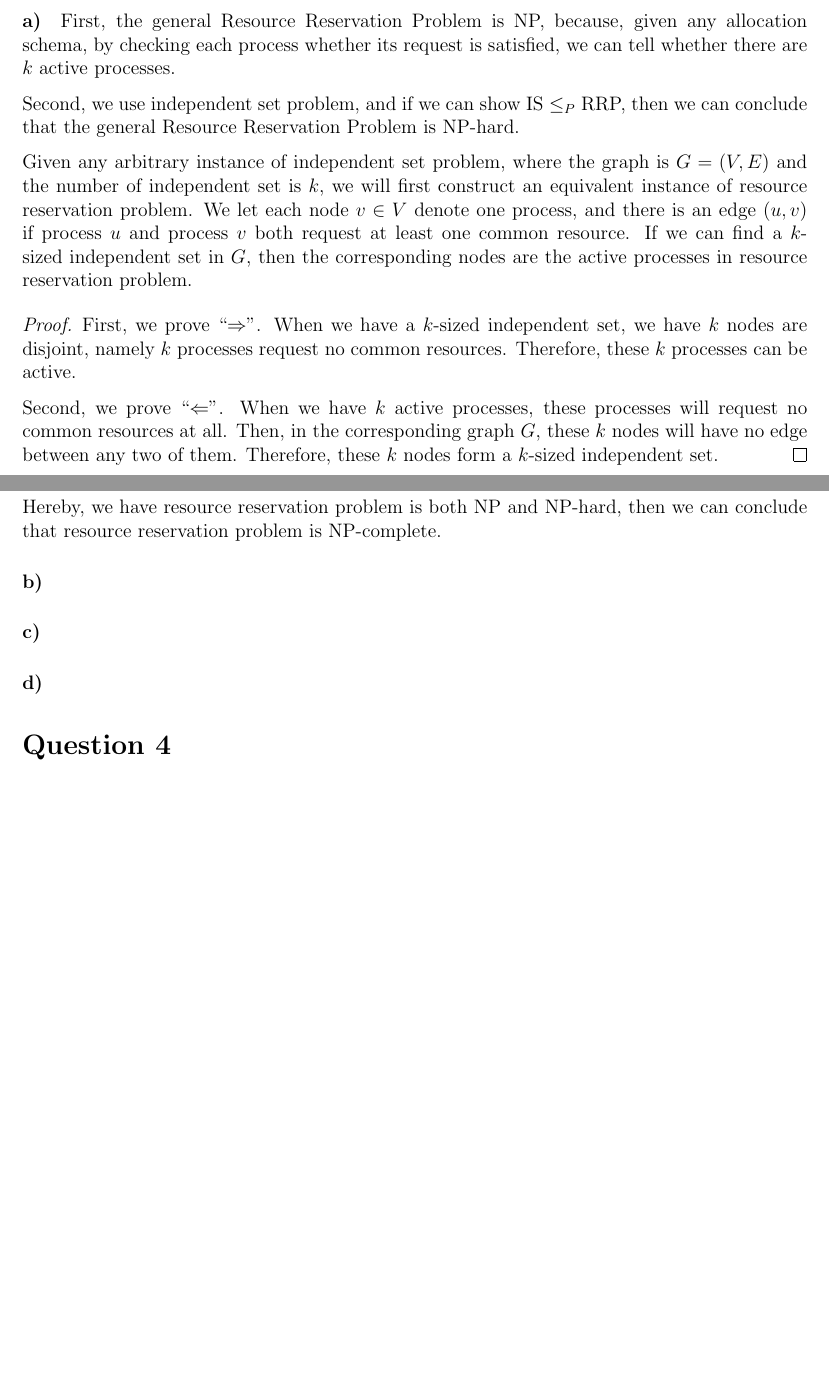
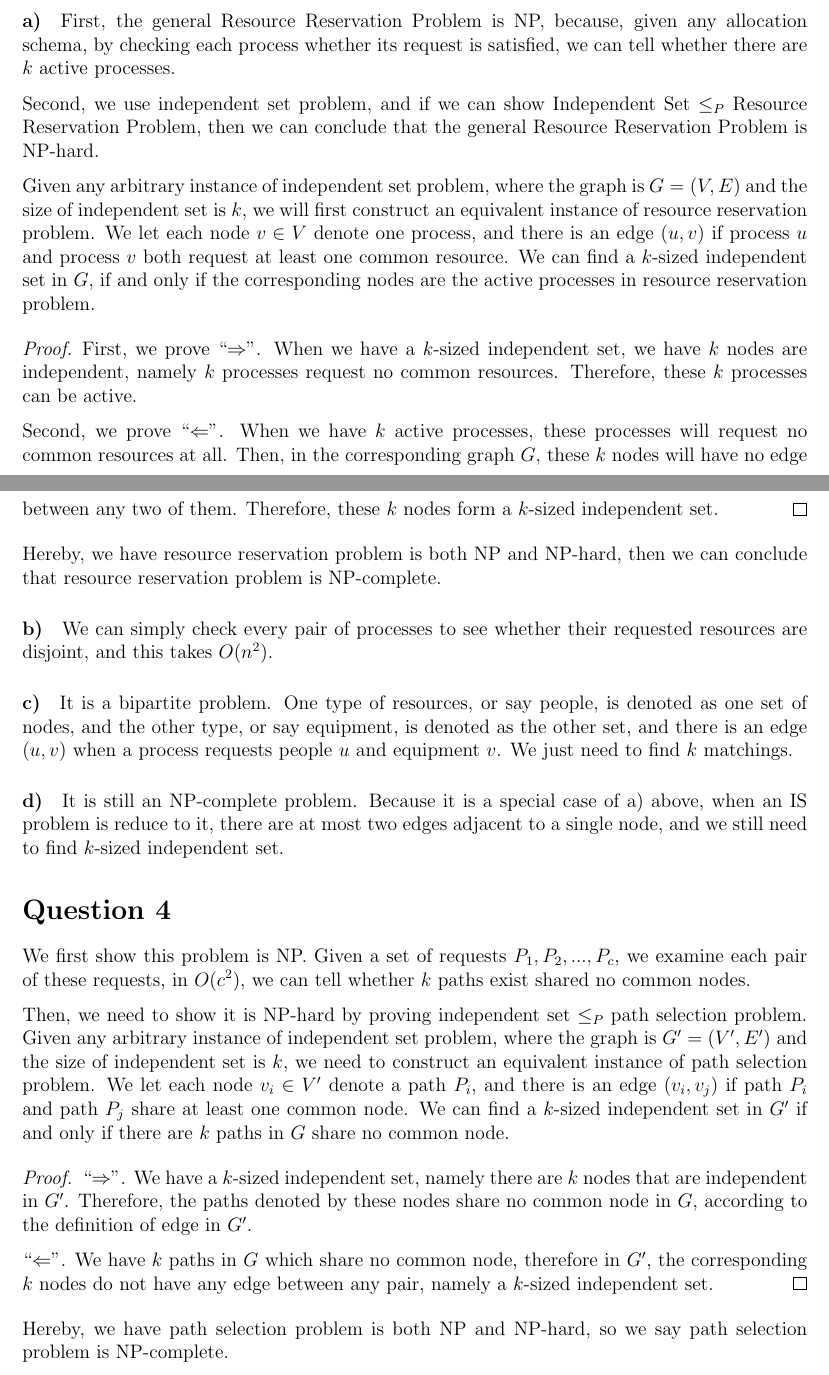
Before and after one commit to lalew/2011fall, a LaTeX problem sheet (cis502/hw/8/hw8.tex): two parts of pages 2 and 3 of 3, joined at a grey line, cut so that both start at the same text, the shorter picture padded with empty space. Compiled offline with pdfLaTeX.

Commit message:
cis502.hw8 is finished

```diff
--- a/cis502/hw/8/hw8.tex
+++ b/cis502/hw/8/hw8.tex
@@ -82,18 +82,19 @@ will be $O(mn)$
 \paragraph*{a)}First, the general Resource Reservation Problem is NP, because, given any allocation schema, by checking each process whether its request is satisfied, we
 can tell whether there are $k$ active processes.
 
-Second, we use independent set problem, and if we can show IS $\le_P$ RRP, then we
-can conclude that the general Resource Reservation Problem is NP-hard.
+Second, we use independent set problem, and if we can show Independent Set $\le_P$
+Resource Reservation Problem, then we  can conclude that the general Resource
+Reservation Problem is NP-hard.
 
 Given any arbitrary instance of independent set problem, where the graph is $G=(V, E)$
-and the number of independent set is $k$, we will first construct an equivalent instance
+and the size of independent set is $k$, we will first construct an equivalent instance
 of resource reservation problem. We let each node $v \in V$ denote one process, and
 there is an edge $(u, v)$ if process $u$ and process $v$ both request at least one
-common resource. If we can find a $k$-sized independent set in $G$, then the
-corresponding nodes are the active processes in resource reservation problem.
+common resource. We can find a $k$-sized independent set in $G$, if and only if
+the corresponding nodes are the active processes in resource reservation problem.
 \begin{proof}
 First, we prove ``$\Rightarrow$". When we have a $k$-sized independent set, we
-have $k$ nodes are disjoint, namely $k$ processes request no common resources.
+have $k$ nodes are independent, namely $k$ processes request no common resources.
 Therefore, these $k$ processes can be active.
 
 Second, we prove ``$\Leftarrow$". When we have $k$ active processes, these
@@ -106,7 +107,42 @@ Hereby, we have resource reservation problem is both NP and NP-hard, then we can
 conclude that resource reservation problem is NP-complete.
 
 \paragraph*{b)}
+We can simply check every pair of processes to see whether their requested resources
+are disjoint, and this takes $O(n^2)$.
+
 \paragraph*{c)}
+It is a bipartite problem. One type of resources, or say people, is denoted as one set of
+nodes, and the other type, or say equipment, is denoted as the other set, and there is
+an edge $(u, v)$ when a process requests people $u$ and equipment $v$. We just need
+to find $k$ matchings.
 \paragraph*{d)}
+It is still an NP-complete problem. Because it is a special case of a) above, when an IS
+problem is reduce to it, there are at most two edges adjacent to a single node, and we
+still need to find $k$-sized independent set.
+
 \section*{Question 4}
+We first show this problem is NP. Given a set of requests $P_1, P_2, ..., P_c$, we
+examine each pair of these requests, in $O(c^2)$, we can tell whether $k$ paths exist
+shared no common nodes.
+
+Then, we need to show it is NP-hard by proving independent set $\le_P$ path selection
+problem. Given any arbitrary instance of independent set problem, where the graph
+is $G' = (V', E')$ and the size of independent set is $k$, we need to construct an
+equivalent instance of path selection problem. We let each node $v_i \in V'$ denote
+a path $P_i$, and there is an edge $(v_i, v_j)$ if path $P_i$ and path $P_j$ share at
+least one common node. We can find a $k$-sized independent set in $G'$ if and only
+if there are $k$ paths in $G$ share no common node.
+
+\begin{proof}
+``$\Rightarrow$". We have a $k$-sized independent set, namely there are $k$ nodes
+that are independent in $G'$. Therefore, the paths denoted by these nodes share no
+common node in $G$, according to the definition of edge in $G'$.
+
+``$\Leftarrow$". We have $k$ paths in $G$ which share no common node, therefore
+in $G'$, the corresponding $k$ nodes do not have any edge between any pair, namely
+a $k$-sized independent set.
+\end{proof}
+
+Hereby, we have path selection problem is both NP and NP-hard, so we say path
+selection problem is NP-complete.
 \end{document}
```
Also changed, not shown: cis502/hw/8/hw8.pdf.
